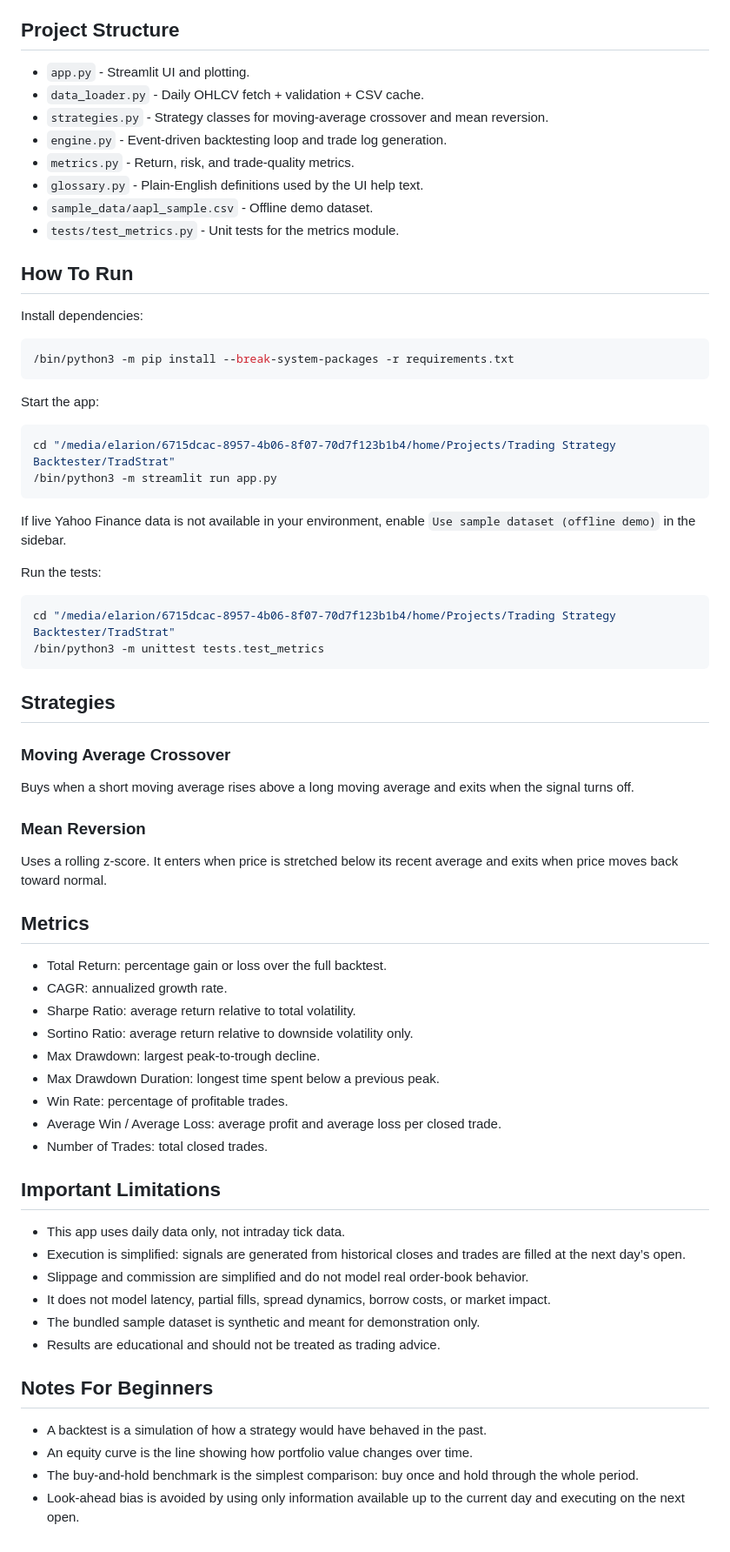
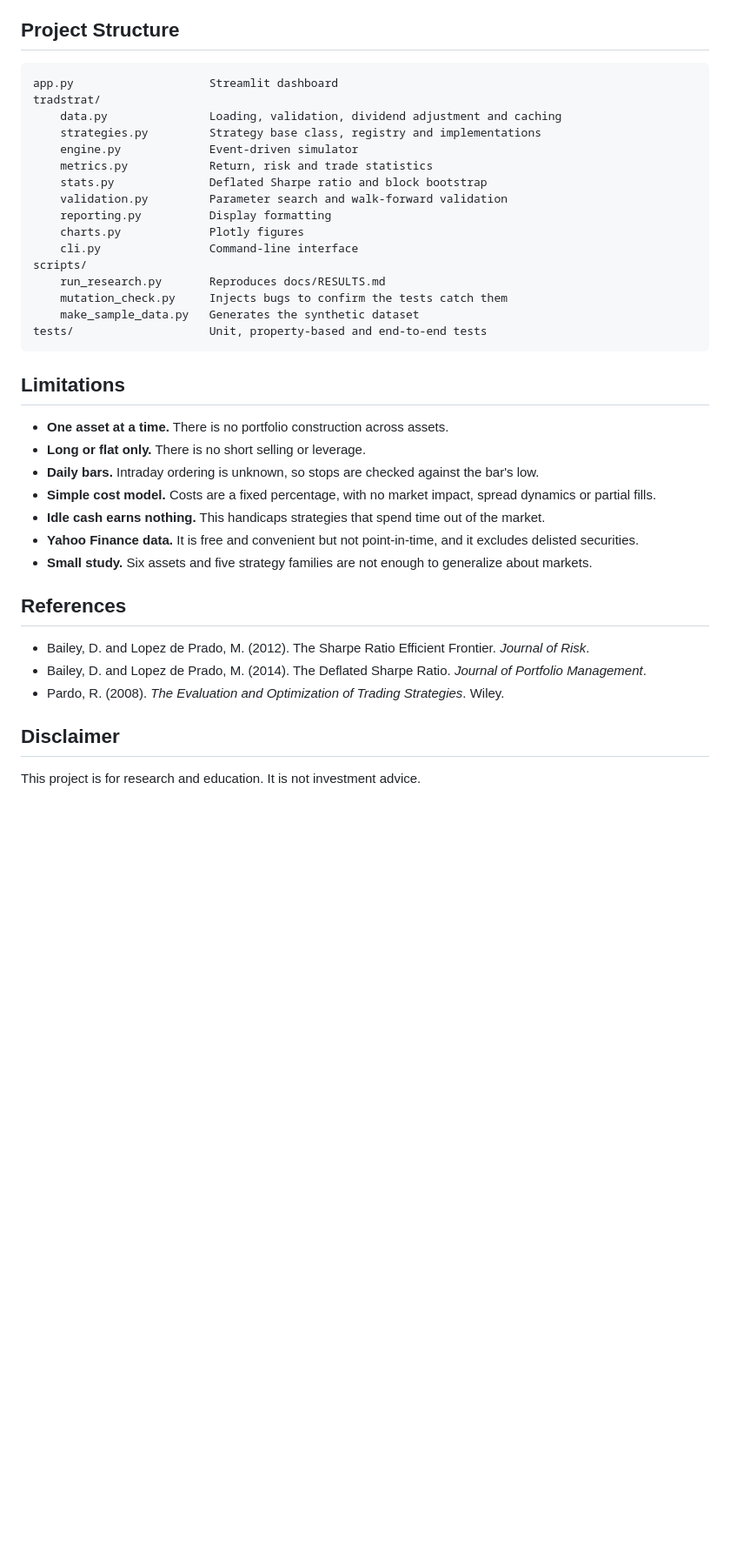
Before and after one commit to Elarionitis/TradStrat, a Markdown page: README.md, the part around one of its changes. Shown at 87% size. Drawn GitHub-style; blank space fills up the shorter version.

````diff
--- a/README.md
+++ b/README.md
@@ -11,73 +178,41 @@ TradStrat is a beginner-friendly Streamlit app for exploring simple trading stra
 
 ## Project Structure
 
-- `app.py` - Streamlit UI and plotting.
-- `data_loader.py` - Daily OHLCV fetch + validation + CSV cache.
-- `strategies.py` - Strategy classes for moving-average crossover and mean reversion.
-- `engine.py` - Event-driven backtesting loop and trade log generation.
-- `metrics.py` - Return, risk, and trade-quality metrics.
-- `glossary.py` - Plain-English definitions used by the UI help text.
-- `sample_data/aapl_sample.csv` - Offline demo dataset.
-- `tests/test_metrics.py` - Unit tests for the metrics module.
-
-## How To Run
-
-Install dependencies:
-
-```bash
-/bin/python3 -m pip install --break-system-packages -r requirements.txt
+```text
+app.py                    Streamlit dashboard
+tradstrat/
+    data.py               Loading, validation, dividend adjustment and caching
+    strategies.py         Strategy base class, registry and implementations
+    engine.py             Event-driven simulator
+    metrics.py            Return, risk and trade statistics
+    stats.py              Deflated Sharpe ratio and block bootstrap
+    validation.py         Parameter search and walk-forward validation
+    reporting.py          Display formatting
+    charts.py             Plotly figures
+    cli.py                Command-line interface
+scripts/
+    run_research.py       Reproduces docs/RESULTS.md
+    mutation_check.py     Injects bugs to confirm the tests catch them
+    make_sample_data.py   Generates the synthetic dataset
+tests/                    Unit, property-based and end-to-end tests
 ```
 
-Start the app:
+## Limitations
 
-```bash
-cd "/media/elarion/6715dcac-8957-4b06-8f07-70d7f123b1b4/home/Projects/Trading Strategy Backtester/TradStrat"
-/bin/python3 -m streamlit run app.py
-```
+- **One asset at a time.** There is no portfolio construction across assets.
+- **Long or flat only.** There is no short selling or leverage.
+- **Daily bars.** Intraday ordering is unknown, so stops are checked against the bar's low.
+- **Simple cost model.** Costs are a fixed percentage, with no market impact, spread dynamics or partial fills.
+- **Idle cash earns nothing.** This handicaps strategies that spend time out of the market.
+- **Yahoo Finance data.** It is free and convenient but not point-in-time, and it excludes delisted securities.
+- **Small study.** Six assets and five strategy families are not enough to generalize about markets.
 
-If live Yahoo Finance data is not available in your environment, enable `Use sample dataset (offline demo)` in the sidebar.
+## References
 
-Run the tests:
+- Bailey, D. and Lopez de Prado, M. (2012). The Sharpe Ratio Efficient Frontier. *Journal of Risk*.
+- Bailey, D. and Lopez de Prado, M. (2014). The Deflated Sharpe Ratio. *Journal of Portfolio Management*.
+- Pardo, R. (2008). *The Evaluation and Optimization of Trading Strategies*. Wiley.
 
-```bash
-cd "/media/elarion/6715dcac-8957-4b06-8f07-70d7f123b1b4/home/Projects/Trading Strategy Backtester/TradStrat"
-/bin/python3 -m unittest tests.test_metrics
-```
+## Disclaimer
 
-## Strategies
-
-### Moving Average Crossover
-
-Buys when a short moving average rises above a long moving average and exits when the signal turns off.
-
-### Mean Reversion
-
-Uses a rolling z-score. It enters when price is stretched below its recent average and exits when price moves back toward normal.
-
-## Metrics
-
-- Total Return: percentage gain or loss over the full backtest.
-- CAGR: annualized growth rate.
-- Sharpe Ratio: average return relative to total volatility.
-- Sortino Ratio: average return relative to downside volatility only.
-- Max Drawdown: largest peak-to-trough decline.
-- Max Drawdown Duration: longest time spent below a previous peak.
-- Win Rate: percentage of profitable trades.
-- Average Win / Average Loss: average profit and average loss per closed trade.
-- Number of Trades: total closed trades.
-
-## Important Limitations
-
-- This app uses daily data only, not intraday tick data.
-- Execution is simplified: signals are generated from historical closes and trades are filled at the next day’s open.
-- Slippage and commission are simplified and do not model real order-book behavior.
-- It does not model latency, partial fills, spread dynamics, borrow costs, or market impact.
-- The bundled sample dataset is synthetic and meant for demonstration only.
-- Results are educational and should not be treated as trading advice.
-
-## Notes For Beginners
-
-- A backtest is a simulation of how a strategy would have behaved in the past.
-- An equity curve is the line showing how portfolio value changes over time.
-- The buy-and-hold benchmark is the simplest comparison: buy once and hold through the whole period.
-- Look-ahead bias is avoided by using only information available up to the current day and executing on the next open.
+This project is for research and education. It is not investment advice.
````
Also changed, not shown: other parts of README.md (+173 -6 lines), docs/METHODOLOGY.md (added, +106 -0 lines), docs/RESULTS.md (added, +78 -0 lines), docs/images/dashboard.png (added), docs/images/optimize.png (added), docs/images/walk_forward.png (added), 5 other files.
